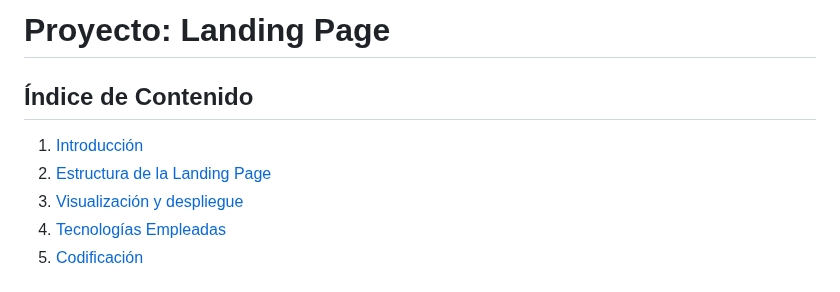
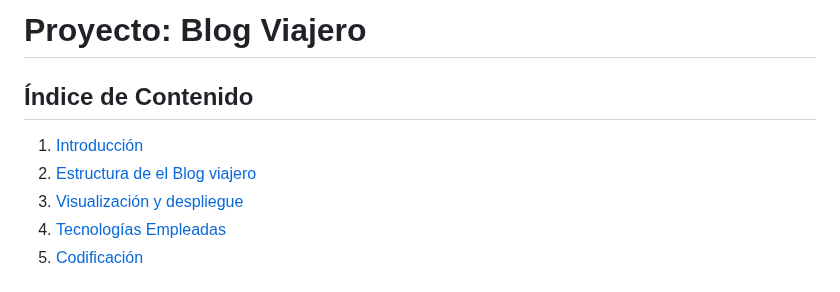
Before and after one commit to Dani-el97/Mi-blog-viajero, a Markdown page: README.md, the part around the change. GitHub-like rendering.

```diff
--- a/README.md
+++ b/README.md
@@ -1,9 +1,9 @@
-# Proyecto: Landing Page
+# Proyecto: Blog Viajero
 
 ## Índice de Contenido
 
 1. [Introducción](#introducción)
-2. [Estructura de la Landing Page](#estructura-de-la-landing-page)
+2. [Estructura de el Blog viajero](#estructura-de-la-landing-page)
 3. [Visualización y despliegue](#visualización)
 4. [Tecnologías Empleadas](#tecnologías-empleadas)
 5. [Codificación](#codificación)
```
